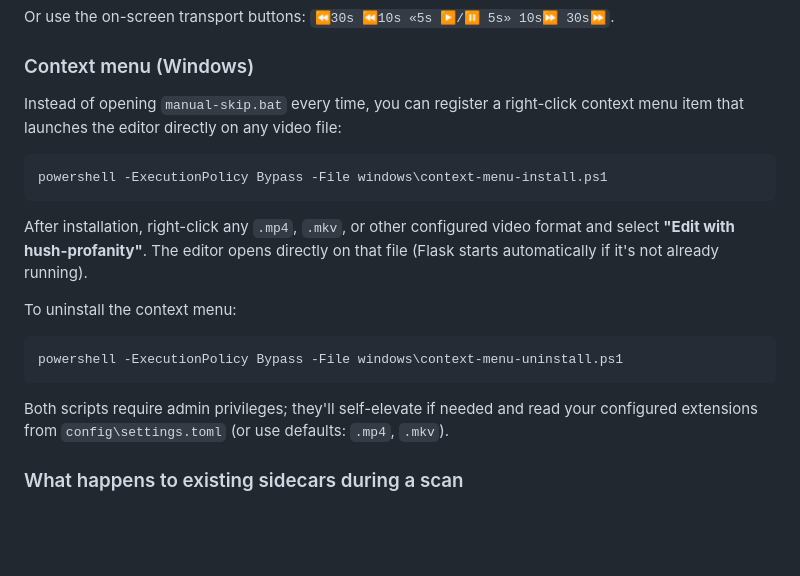
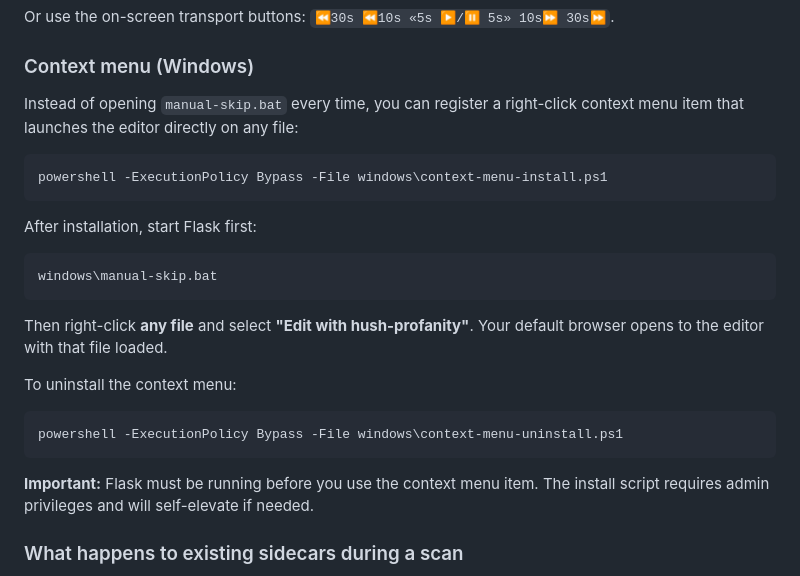
Before and after one commit to morganjeremiah7/hush-profanity, a Markdown page: README.md, the part around the change. Drawn GitHub-style; blank space fills up the shorter version.

Commit message:
Update README for simplified context menu workflow
Clarify that Flask must be running separately before using context menu.
Simpler, more reliable approach that won't hang the system.

Co-Authored-By: Claude Haiku 4.5 <noreply@anthropic.com>

````diff
--- a/README.md
+++ b/README.md
@@ -135,13 +135,19 @@ Or use the on-screen transport buttons: `⏪30s ⏪10s «5s ▶/⏸ 5s» 10s⏩
 
 ### Context menu (Windows)
 
-Instead of opening `manual-skip.bat` every time, you can register a right-click context menu item that launches the editor directly on any video file:
+Instead of opening `manual-skip.bat` every time, you can register a right-click context menu item that launches the editor directly on any file:
 
 ```cmd
 powershell -ExecutionPolicy Bypass -File windows\context-menu-install.ps1
 ```
 
-After installation, right-click any `.mp4`, `.mkv`, or other configured video format and select **"Edit with hush-profanity"**. The editor opens directly on that file (Flask starts automatically if it's not already running).
+After installation, start Flask first:
+
+```cmd
+windows\manual-skip.bat
+```
+
+Then right-click **any file** and select **"Edit with hush-profanity"**. Your default browser opens to the editor with that file loaded.
 
 To uninstall the context menu:
 
@@ -149,7 +155,7 @@ To uninstall the context menu:
 powershell -ExecutionPolicy Bypass -File windows\context-menu-uninstall.ps1
 ```
 
-Both scripts require admin privileges; they'll self-elevate if needed and read your configured extensions from `config\settings.toml` (or use defaults: `.mp4`, `.mkv`).
+**Important:** Flask must be running before you use the context menu item. The install script requires admin privileges and will self-elevate if needed.
 
 ### What happens to existing sidecars during a scan
 
````
